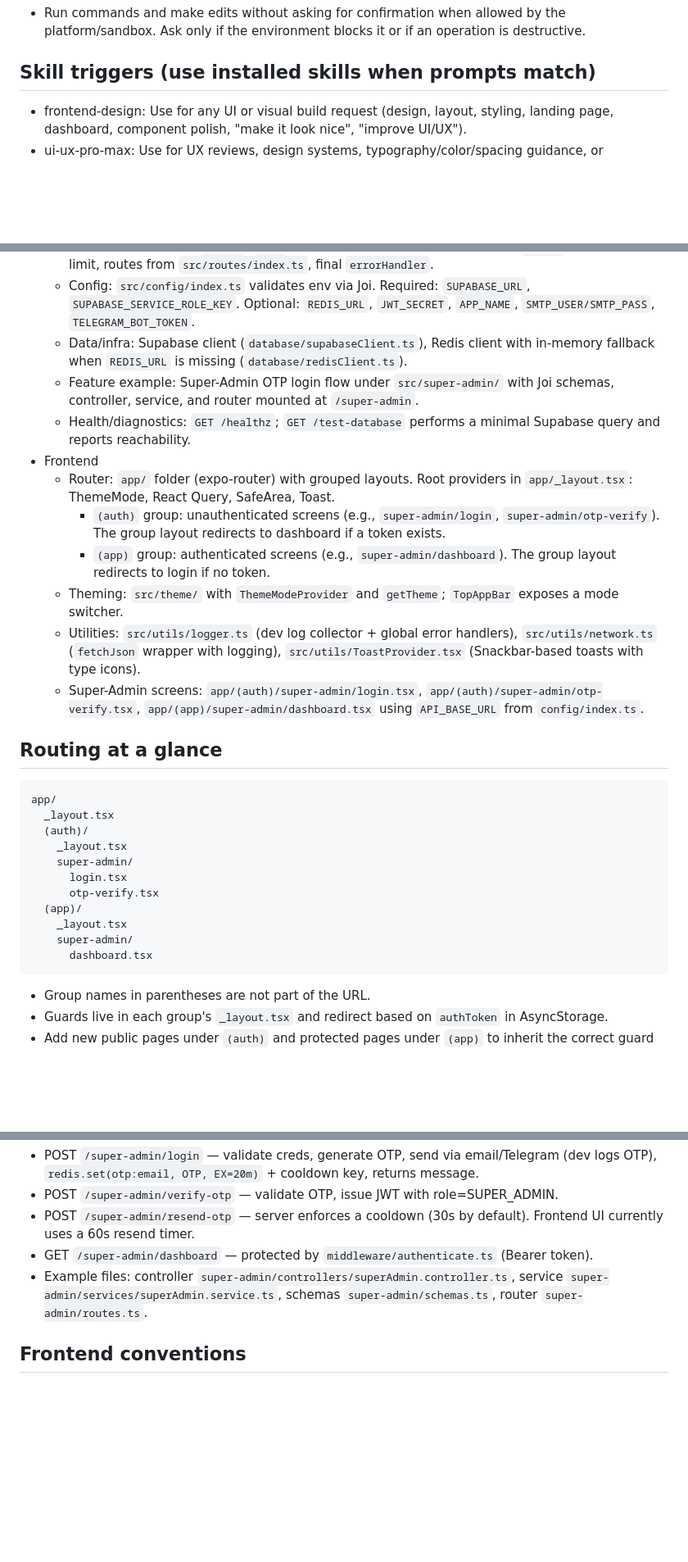
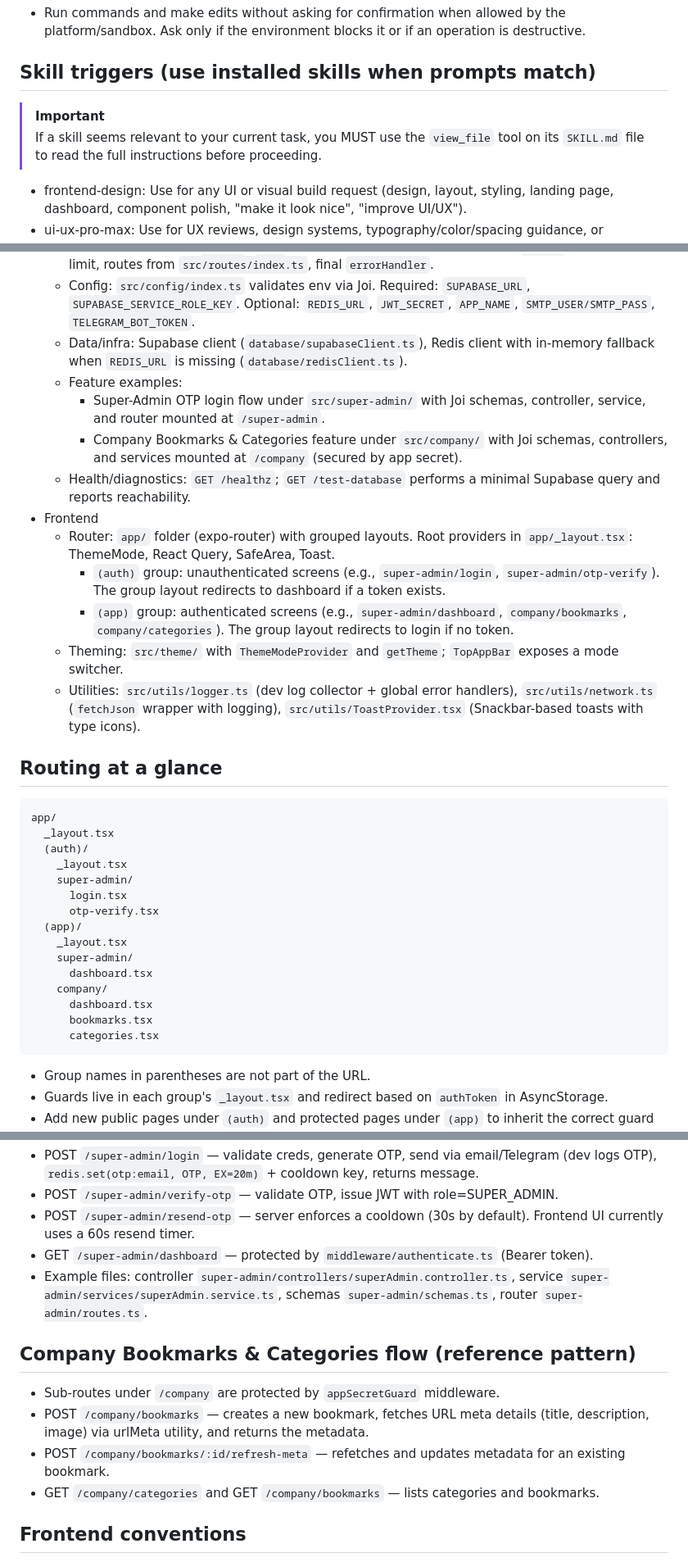
Before and after one commit to 9Gurpinder9/msuper-react-expo-app, a Markdown page: AGENTS.md, 3 parts joined by grey strips. Shown at 82% size. Rendered like a GitHub page; blank space fills up the shorter version.

Commit message:
docs: update AGENTS.md with company routing, features and skill usage instructions

````diff
--- a/AGENTS.md
+++ b/AGENTS.md
@@ -7,6 +7,9 @@ These instructions help AI agents work productively in this monorepo (frontend:
 - Run commands and make edits without asking for confirmation when allowed by the platform/sandbox. Ask only if the environment blocks it or if an operation is destructive.
 
 ## Skill triggers (use installed skills when prompts match)
+
+> [!IMPORTANT]
+> If a skill seems relevant to your current task, you MUST use the `view_file` tool on its `SKILL.md` file to read the full instructions before proceeding.
 
 - frontend-design: Use for any UI or visual build request (design, layout, styling, landing page, dashboard, component polish, "make it look nice", "improve UI/UX").
 - ui-ux-pro-max: Use for UX reviews, design systems, typography/color/spacing guidance, or "design/optimize/check UI/UX".
@@ -31,15 +34,16 @@ These instructions help AI agents work productively in this monorepo (frontend:
   - App wiring: security (`helmet`, `cors`), JSON body, request id, access logs (`morgan`), global rate limit, routes from `src/routes/index.ts`, final `errorHandler`.
   - Config: `src/config/index.ts` validates env via Joi. Required: `SUPABASE_URL`, `SUPABASE_SERVICE_ROLE_KEY`. Optional: `REDIS_URL`, `JWT_SECRET`, `APP_NAME`, `SMTP_USER/SMTP_PASS`, `TELEGRAM_BOT_TOKEN`.
   - Data/infra: Supabase client (`database/supabaseClient.ts`), Redis client with in-memory fallback when `REDIS_URL` is missing (`database/redisClient.ts`).
-  - Feature example: Super-Admin OTP login flow under `src/super-admin/` with Joi schemas, controller, service, and router mounted at `/super-admin`.
+  - Feature examples:
+    - Super-Admin OTP login flow under `src/super-admin/` with Joi schemas, controller, service, and router mounted at `/super-admin`.
+    - Company Bookmarks & Categories feature under `src/company/` with Joi schemas, controllers, and services mounted at `/company` (secured by app secret).
   - Health/diagnostics: `GET /healthz`; `GET /test-database` performs a minimal Supabase query and reports reachability.
 - Frontend
   - Router: `app/` folder (expo-router) with grouped layouts. Root providers in `app/_layout.tsx`: ThemeMode, React Query, SafeArea, Toast.
     - `(auth)` group: unauthenticated screens (e.g., `super-admin/login`, `super-admin/otp-verify`). The group layout redirects to dashboard if a token exists.
-    - `(app)` group: authenticated screens (e.g., `super-admin/dashboard`). The group layout redirects to login if no token.
+    - `(app)` group: authenticated screens (e.g., `super-admin/dashboard`, `company/bookmarks`, `company/categories`). The group layout redirects to login if no token.
   - Theming: `src/theme/` with `ThemeModeProvider` and `getTheme`; `TopAppBar` exposes a mode switcher.
   - Utilities: `src/utils/logger.ts` (dev log collector + global error handlers), `src/utils/network.ts` (`fetchJson` wrapper with logging), `src/utils/ToastProvider.tsx` (Snackbar-based toasts with type icons).
-  - Super-Admin screens: `app/(auth)/super-admin/login.tsx`, `app/(auth)/super-admin/otp-verify.tsx`, `app/(app)/super-admin/dashboard.tsx` using `API_BASE_URL` from `config/index.ts`.
 
 ## Routing at a glance
 
@@ -55,6 +59,10 @@ app/
     _layout.tsx
     super-admin/
       dashboard.tsx
+    company/
+      dashboard.tsx
+      bookmarks.tsx
+      categories.tsx
 ```
 
 - Group names in parentheses are not part of the URL.
@@ -89,6 +97,13 @@ app/
 - GET `/super-admin/dashboard` — protected by `middleware/authenticate.ts` (Bearer token).
 - Example files: controller `super-admin/controllers/superAdmin.controller.ts`, service `super-admin/services/superAdmin.service.ts`, schemas `super-admin/schemas.ts`, router `super-admin/routes.ts`.
 
+## Company Bookmarks & Categories flow (reference pattern)
+
+- Sub-routes under `/company` are protected by `appSecretGuard` middleware.
+- POST `/company/bookmarks` — creates a new bookmark, fetches URL meta details (title, description, image) via urlMeta utility, and returns the metadata.
+- POST `/company/bookmarks/:id/refresh-meta` — refetches and updates metadata for an existing bookmark.
+- GET `/company/categories` and GET `/company/bookmarks` — lists categories and bookmarks.
+
 ## Frontend conventions
 
 - Use `frontend/config/index.ts` for configuration; call `assertApiBaseUrl()` in entry points if needed.
````
